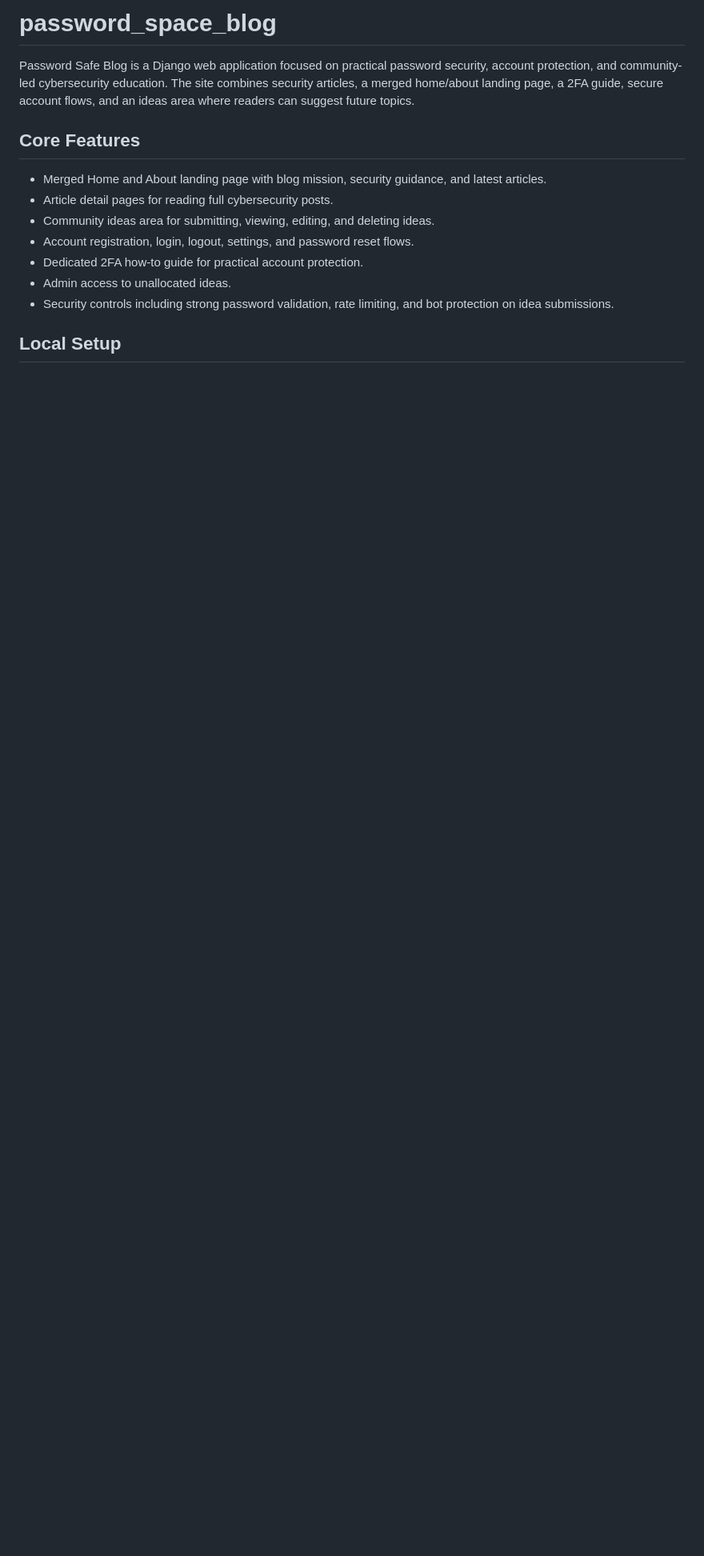
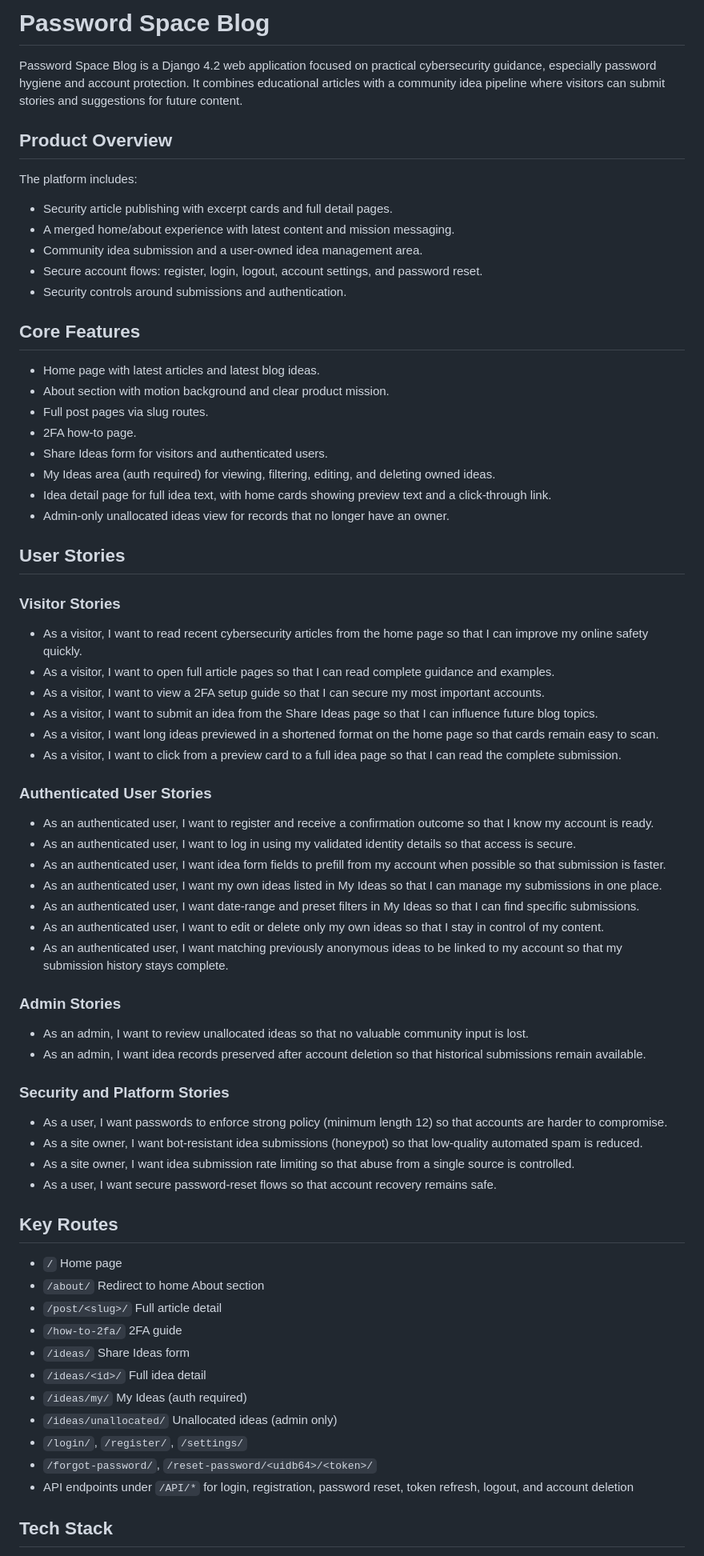
Before and after one commit to tendayiht-png/password_space_blog, a Markdown page: README.md, the part around one of its changes. Shown at 80% size. Rendered like a GitHub page; blank space fills up the shorter version.

Commit message:
docs: regenerate README with updated user stories

```diff
--- a/README.md
+++ b/README.md
@@ -1,15 +1,74 @@
-# password_space_blog
+# Password Space Blog
 
-Password Safe Blog is a Django web application focused on practical password security, account protection, and community-led cybersecurity education. The site combines security articles, a merged home/about landing page, a 2FA guide, secure account flows, and an ideas area where readers can suggest future topics.
+Password Space Blog is a Django 4.2 web application focused on practical cybersecurity guidance, especially password hygiene and account protection. It combines educational articles with a community idea pipeline where visitors can submit stories and suggestions for future content.
+
+## Product Overview
+
+The platform includes:
+
+- Security article publishing with excerpt cards and full detail pages.
+- A merged home/about experience with latest content and mission messaging.
+- Community idea submission and a user-owned idea management area.
+- Secure account flows: register, login, logout, account settings, and password reset.
+- Security controls around submissions and authentication.
 
 ## Core Features
 
-- Merged Home and About landing page with blog mission, security guidance, and latest articles.
-- Article detail pages for reading full cybersecurity posts.
-- Community ideas area for submitting, viewing, editing, and deleting ideas.
-- Account registration, login, logout, settings, and password reset flows.
-- Dedicated 2FA how-to guide for practical account protection.
-- Admin access to unallocated ideas.
-- Security controls including strong password validation, rate limiting, and bot protection on idea submissions.
+- Home page with latest articles and latest blog ideas.
+- About section with motion background and clear product mission.
+- Full post pages via slug routes.
+- 2FA how-to page.
+- Share Ideas form for visitors and authenticated users.
+- My Ideas area (auth required) for viewing, filtering, editing, and deleting owned ideas.
+- Idea detail page for full idea text, with home cards showing preview text and a click-through link.
+- Admin-only unallocated ideas view for records that no longer have an owner.
 
-## Local Setup
+## User Stories
+
+### Visitor Stories
+
+- As a visitor, I want to read recent cybersecurity articles from the home page so that I can improve my online safety quickly.
+- As a visitor, I want to open full article pages so that I can read complete guidance and examples.
+- As a visitor, I want to view a 2FA setup guide so that I can secure my most important accounts.
+- As a visitor, I want to submit an idea from the Share Ideas page so that I can influence future blog topics.
+- As a visitor, I want long ideas previewed in a shortened format on the home page so that cards remain easy to scan.
+- As a visitor, I want to click from a preview card to a full idea page so that I can read the complete submission.
+
+### Authenticated User Stories
+
+- As an authenticated user, I want to register and receive a confirmation outcome so that I know my account is ready.
+- As an authenticated user, I want to log in using my validated identity details so that access is secure.
+- As an authenticated user, I want idea form fields to prefill from my account when possible so that submission is faster.
+- As an authenticated user, I want my own ideas listed in My Ideas so that I can manage my submissions in one place.
+- As an authenticated user, I want date-range and preset filters in My Ideas so that I can find specific submissions.
+- As an authenticated user, I want to edit or delete only my own ideas so that I stay in control of my content.
+- As an authenticated user, I want matching previously anonymous ideas to be linked to my account so that my submission history stays complete.
+
+### Admin Stories
+
+- As an admin, I want to review unallocated ideas so that no valuable community input is lost.
+- As an admin, I want idea records preserved after account deletion so that historical submissions remain available.
+
+### Security and Platform Stories
+
+- As a user, I want passwords to enforce strong policy (minimum length 12) so that accounts are harder to compromise.
+- As a site owner, I want bot-resistant idea submissions (honeypot) so that low-quality automated spam is reduced.
+- As a site owner, I want idea submission rate limiting so that abuse from a single source is controlled.
+- As a user, I want secure password-reset flows so that account recovery remains safe.
+
+## Key Routes
+
+- `/` Home page
+- `/about/` Redirect to home About section
+- `/post/<slug>/` Full article detail
+- `/how-to-2fa/` 2FA guide
+- `/ideas/` Share Ideas form
+- `/ideas/<id>/` Full idea detail
+- `/ideas/my/` My Ideas (auth required)
+- `/ideas/unallocated/` Unallocated ideas (admin only)
+- `/login/`, `/register/`, `/settings/`
+- `/forgot-password/`, `/reset-password/<uidb64>/<token>/`
+- API endpoints under `/API/*` for login, registration, password reset, token refresh, logout, and account deletion
+
+## Tech Stack
+
```
Also changed, not shown: other parts of README.md (+41 -142 lines).
